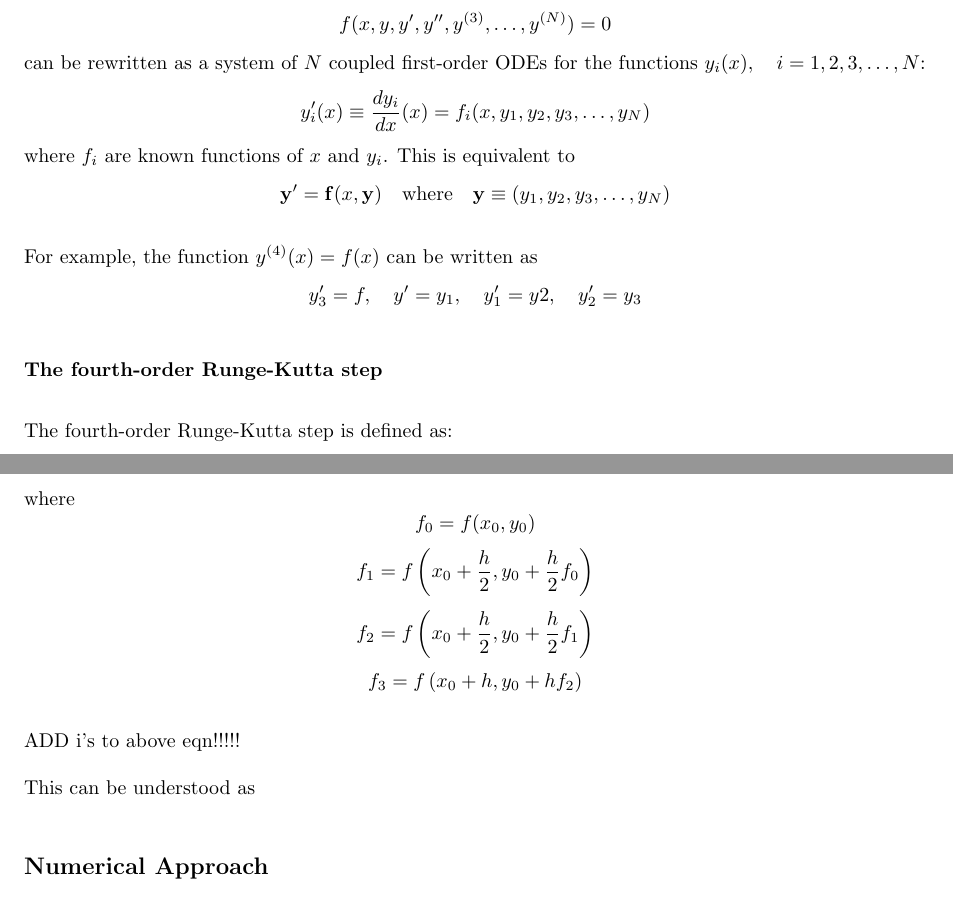
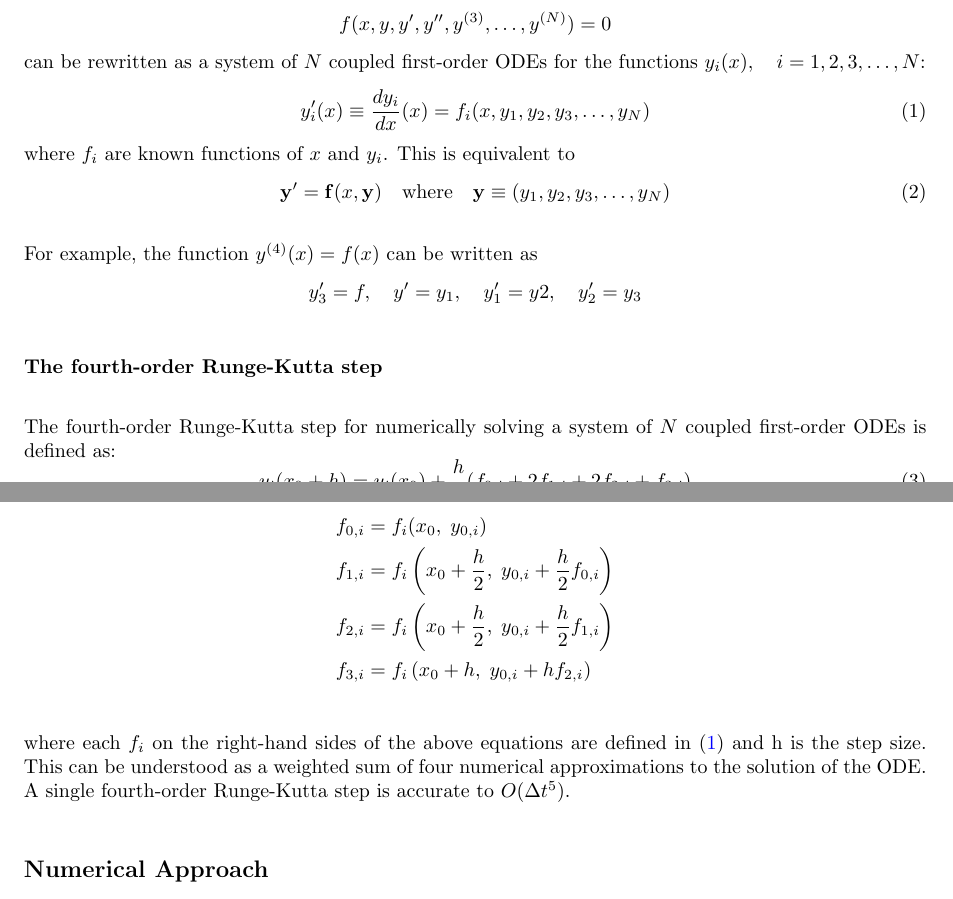
Before and after one commit to gavin-pringle/PHYS410_Homework2, a LaTeX document (writeup/writeup.tex): two parts of pages 1 and 2 of 15, joined at a grey line, cut so that both start at the same text. The pictures show the PDF file writeup/writeup.pdf that the author committed with the source.

Commit message:
Completed theory

```diff
--- a/writeup/writeup.tex
+++ b/writeup/writeup.tex
@@ -85,27 +85,35 @@ is easier for a computer program to understand. Any ODE defining the function $y
 $$f(x, y, y', y'', y^{(3)}, \ldots,  y^{(N)}) = 0$$
 can be rewritten as a system of $N$ coupled first-order ODEs for the functions
 $y_i(x), \quad i = 1, 2, 3, \ldots, N$:
-$$y_i'(x) \equiv \frac{dy_i}{dx}(x) = f_i(x, y_1, y_2, y_3, \ldots, y_N)$$
+\begin{equation}\label{sys_DE}
+y_i'(x) \equiv \frac{dy_i}{dx}(x) = f_i(x, y_1, y_2, y_3, \ldots, y_N)
+\end{equation}
 where $f_i$ are known functions of $x$ and $y_i$. This is equivalent to
-$$\mathbf{y'} = \mathbf{f}(x, \mathbf{y}) \quad \textrm{where} \quad \mathbf{y} \equiv (y_1, y_2, y_3,
-\ldots, y_N)$$
+\begin{equation}\label{sys_DE_vec}
+\mathbf{y'} = \mathbf{f}(x, \mathbf{y}) \quad \textrm{where} \quad \mathbf{y} \equiv (y_1, y_2, y_3,
+\ldots, y_N)
+\end{equation}
 
 For example, the function $y^{(4)}(x) = f(x)$ can be written as
 $$y_3' = f, \quad y' = y_1, \quad y_1' = y2, \quad y_2' = y_3$$
 
 \subsubsection*{The fourth-order Runge-Kutta step}
 
-The fourth-order Runge-Kutta step is defined as:
-$$y_i(x_0 + h) = y_i(x_0) + \frac{h}{6} (f_{0,i} + 2f_{1,i} + 2f_{2,i} + f_{3,i})$$
-where
-$$f_0 = f(x_0, y_0)$$
-$$f_1 = f\left(x_0 + \frac{h}{2}, y_0 + \frac{h}{2} f_0\right)$$
-$$f_2 = f\left(x_0 + \frac{h}{2}, y_0 + \frac{h}{2} f_1\right)$$
-$$f_3 = f\left(x_0 + h, y_0 + h f_2\right)$$
-
-ADD i's to above eqn!!!!!
-
-This can be understood as
+The fourth-order Runge-Kutta step for numerically solving a system of $N$ coupled first-order ODEs is
+defined as:
+\begin{equation}\label{rk_step}
+y_i(x_0 + h) = y_i(x_0) + \frac{h}{6} (f_{0,i} + 2f_{1,i} + 2f_{2,i} + f_{3,i})
+\end{equation}
+with the terms $f_{0,i} \;f_{1,i} \;f_{2,i} \;f_{3,i}$ given by
+\begin{align*}\label{rk_step_f_defs}
+f_{0,i} &= f_i(x_0, \;y_{0,i}) \\
+f_{1,i} &= f_i\left(x_0 + \frac{h}{2}, \;y_{0,i} + \frac{h}{2} f_{0,i}\right) \\
+f_{2,i} &= f_i\left(x_0 + \frac{h}{2}, \;y_{0,i} + \frac{h}{2} f_{1,i}\right) \\
+f_{3,i} &= f_i\left(x_0 + h, \;y_{0,i} + h f_{2,i}\right) \\
+\end{align*}
+where each $f_i$ on the right-hand sides  of the above equations are defined in (\ref{sys_DE}) and
+h is the step size. This can be understood as a weighted sum of four numerical approximations to the
+solution of the ODE. A single fourth-order Runge-Kutta step is accurate to $O(\Delta t^5)$.
 
 %%%%%%%%%%%%%%%%%%%%%%%%%%%%%%%%%%%%%%%%%%%%%%%%%%%%%%%%%%%%%%%%%%%%%%%%%%%%%%%%%%%%%%%%%%%%%%%%%%%%%%%
 % Numerical approach
```
Also changed, not shown: writeup/writeup.pdf, writeup/writeup.tex (2 more changed lines).
